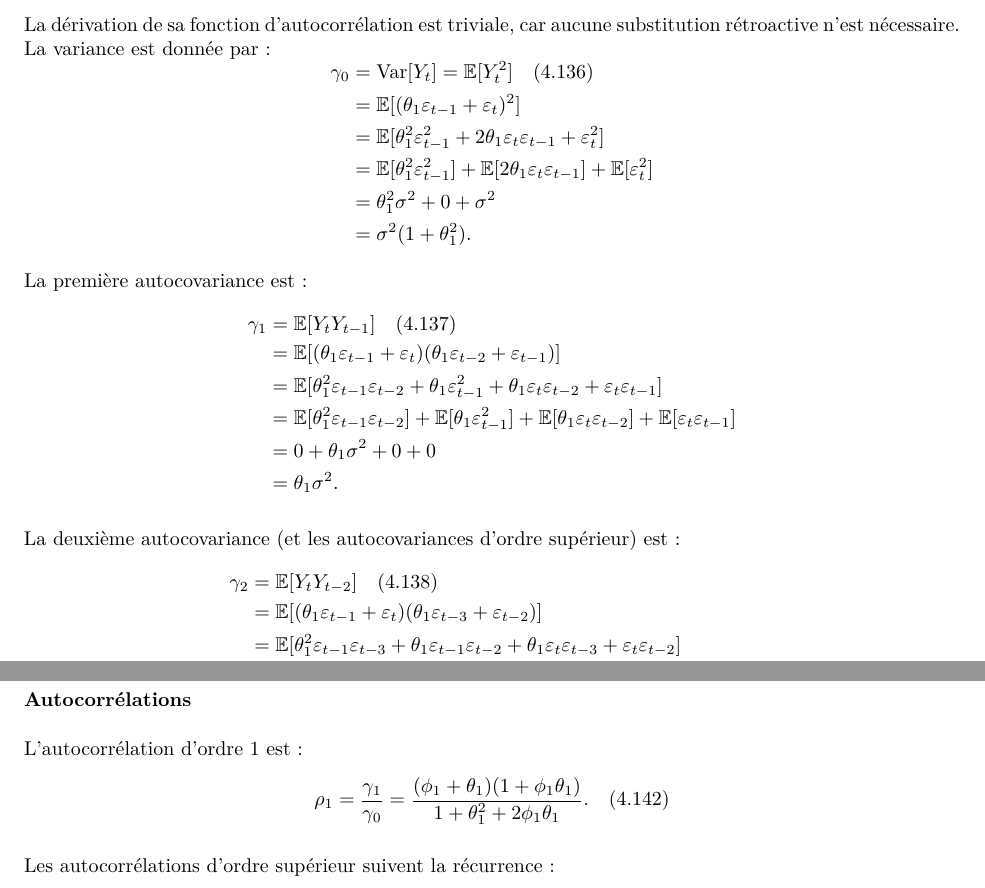
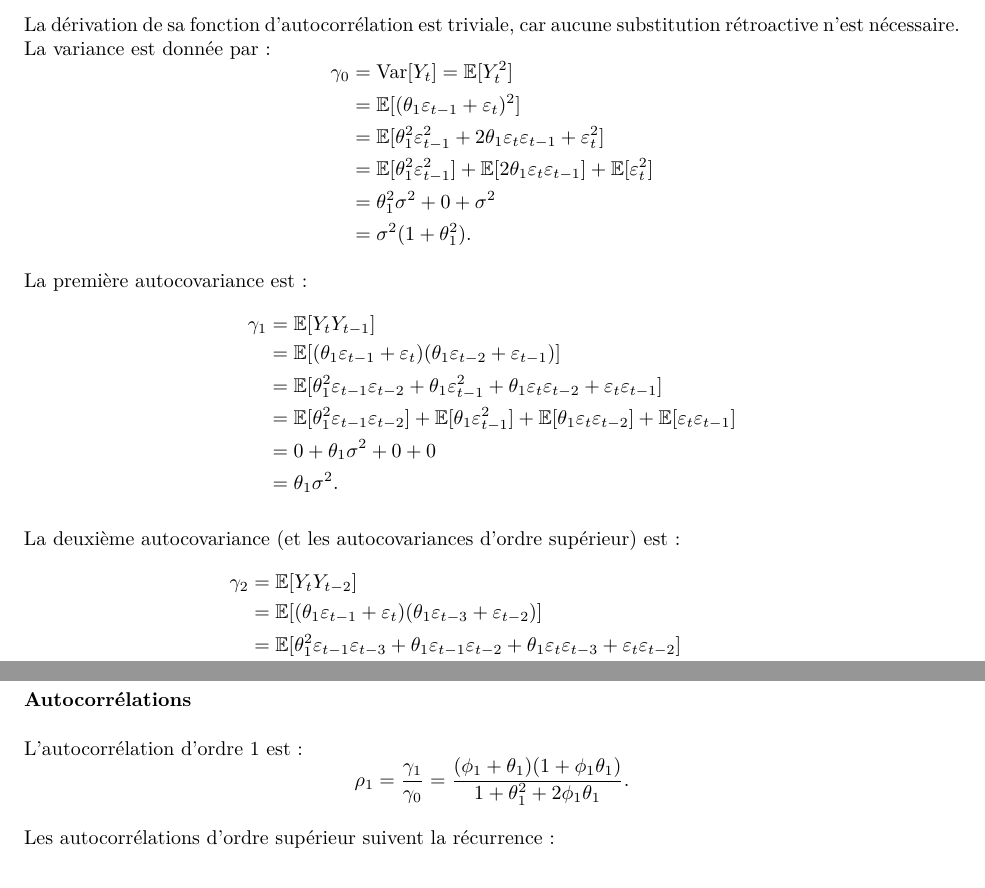
Before and after one commit to bilelsanhaji/EdSTM1, an R Markdown document (Cours/Annexes.rmd): two parts of pages 11 and 13 of 13, joined at a grey line, cut so that both start at the same text. The pictures show the output file Cours/Annexes.pdf that the author committed with the source.

Commit message:
update Annexes

```diff
--- a/Cours/Annexes.rmd
+++ b/Cours/Annexes.rmd
@@ -533,7 +530,7 @@ Y_t = \theta_1 \varepsilon_{t-1} + \varepsilon_t.
 La dérivation de sa fonction d'autocorrélation est triviale, car aucune substitution rétroactive n'est nécessaire. La variance est donnée par :
 \[
 \begin{aligned}
-\gamma_0 &= \text{Var}[Y_t] = \mathbb{E}[Y_t^2] \quad (4.136) \\
+\gamma_0 &= \text{Var}[Y_t] = \mathbb{E}[Y_t^2]  \\
 &= \mathbb{E}[(\theta_1 \varepsilon_{t-1} + \varepsilon_t)^2] \\
 &= \mathbb{E}[\theta_1^2 \varepsilon_{t-1}^2 + 2 \theta_1 \varepsilon_t \varepsilon_{t-1} + \varepsilon_t^2] \\
 &= \mathbb{E}[\theta_1^2 \varepsilon_{t-1}^2] + \mathbb{E}[2 \theta_1 \varepsilon_t \varepsilon_{t-1}] + \mathbb{E}[\varepsilon_t^2] \\
@@ -545,7 +542,7 @@ La dérivation de sa fonction d'autocorrélation est triviale, car aucune substi
 La première autocovariance est :
 \[
 \begin{aligned}
-\gamma_1 &= \mathbb{E}[Y_t Y_{t-1}] \quad (4.137) \\
+\gamma_1 &= \mathbb{E}[Y_t Y_{t-1}]  \\
 &= \mathbb{E}[(\theta_1 \varepsilon_{t-1} + \varepsilon_t)(\theta_1 \varepsilon_{t-2} + \varepsilon_{t-1})] \\
 &= \mathbb{E}[\theta_1^2 \varepsilon_{t-1} \varepsilon_{t-2} + \theta_1 \varepsilon_{t-1}^2 + \theta_1 \varepsilon_t \varepsilon_{t-2} + \varepsilon_t \varepsilon_{t-1}] \\
 &= \mathbb{E}[\theta_1^2 \varepsilon_{t-1} \varepsilon_{t-2}] + \mathbb{E}[\theta_1 \varepsilon_{t-1}^2] + \mathbb{E}[\theta_1 \varepsilon_t \varepsilon_{t-2}] + \mathbb{E}[\varepsilon_t \varepsilon_{t-1}] \\
@@ -557,7 +554,7 @@ La première autocovariance est :
 La deuxième autocovariance (et les autocovariances d'ordre supérieur) est :
 \[
 \begin{aligned}
-\gamma_2 &= \mathbb{E}[Y_t Y_{t-2}] \quad (4.138) \\
+\gamma_2 &= \mathbb{E}[Y_t Y_{t-2}]  \\
 &= \mathbb{E}[(\theta_1 \varepsilon_{t-1} + \varepsilon_t)(\theta_1 \varepsilon_{t-3} + \varepsilon_{t-2})] \\
 &= \mathbb{E}[\theta_1^2 \varepsilon_{t-1} \varepsilon_{t-3} + \theta_1 \varepsilon_{t-1} \varepsilon_{t-2} + \theta_1 \varepsilon_t \varepsilon_{t-3} + \varepsilon_t \varepsilon_{t-2}] \\
 &= \mathbb{E}[\theta_1^2 \varepsilon_{t-1} \varepsilon_{t-3}] + \mathbb{E}[\theta_1 \varepsilon_{t-1} \varepsilon_{t-2}] + \mathbb{E}[\theta_1 \varepsilon_t \varepsilon_{t-3}] + \mathbb{E}[\varepsilon_t \varepsilon_{t-2}] \\
@@ -638,7 +635,7 @@ L'autocovariance d'ordre 1 est donnée par :
 
 L'autocorrélation d'ordre 1 est :
 \[
-\rho_1 = \frac{\gamma_1}{\gamma_0} = \frac{(\phi_1 + \theta_1)(1 + \phi_1 \theta_1)}{1 + \theta_1^2 + 2 \phi_1 \theta_1}. \quad (4.142)
+\rho_1 = \frac{\gamma_1}{\gamma_0} = \frac{(\phi_1 + \theta_1)(1 + \phi_1 \theta_1)}{1 + \theta_1^2 + 2 \phi_1 \theta_1}.
 \]
 
 Les autocorrélations d'ordre supérieur suivent la récurrence :
```
Also changed, not shown: Cours/Annexes.pdf, Cours/Annexes.rmd (3 more changed lines).
